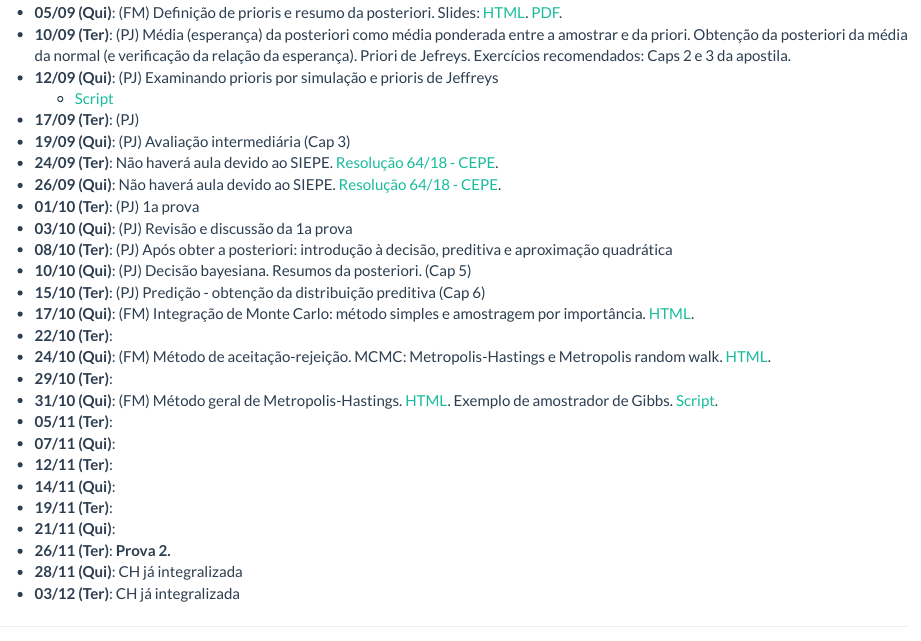
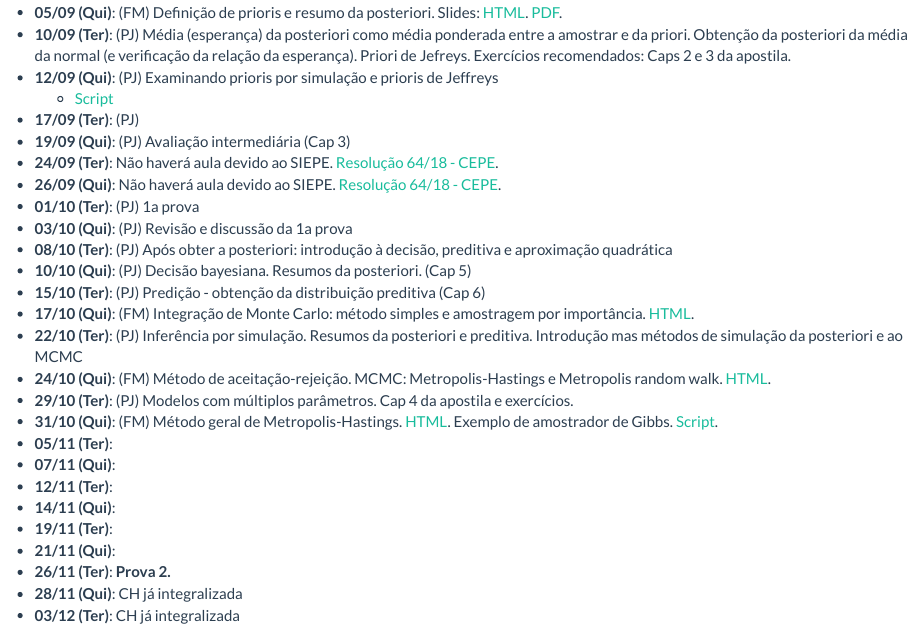
Before and after one commit to ikenaga/ce227, an R Markdown document (aulas.Rmd): the page in a window 1100 px wide, from 400 px down. Rendered offline with R 4.5, knitr and Pandoc, with nearby package versions.

Commit message:
atualiza descrição das aulas

```diff
--- a/aulas.Rmd
+++ b/aulas.Rmd
@@ -55,10 +55,10 @@ cat(paste0("- **", datas1, " (Ter)", "**:\n", "- **",
 - **15/10 (Ter)**: (PJ) Predição - obtenção da distribuição preditiva (Cap 6)
 - **17/10 (Qui)**: (FM) Integração de Monte Carlo: método simples e
   amostragem por importância. [HTML](MC_intro.html).
-- **22/10 (Ter)**:
+- **22/10 (Ter)**: (PJ) Inferência por simulação. Resumos da posteriori e preditiva. Introdução mas métodos de simulação da posteriori e ao MCMC
 - **24/10 (Qui)**: (FM) Método de aceitação-rejeição. MCMC:
   Metropolis-Hastings e Metropolis random walk. [HTML](MCMC-1.html).
-- **29/10 (Ter)**:
+- **29/10 (Ter)**: (PJ) Modelos com múltiplos parâmetros. Cap 4 da apostila e exercícios.
 - **31/10 (Qui)**: (FM) Método geral de Metropolis-Hastings.
   [HTML](MCMC-2.html). Exemplo de amostrador de Gibbs.
   [Script](scripts/gibbs_aula1.R).
```
